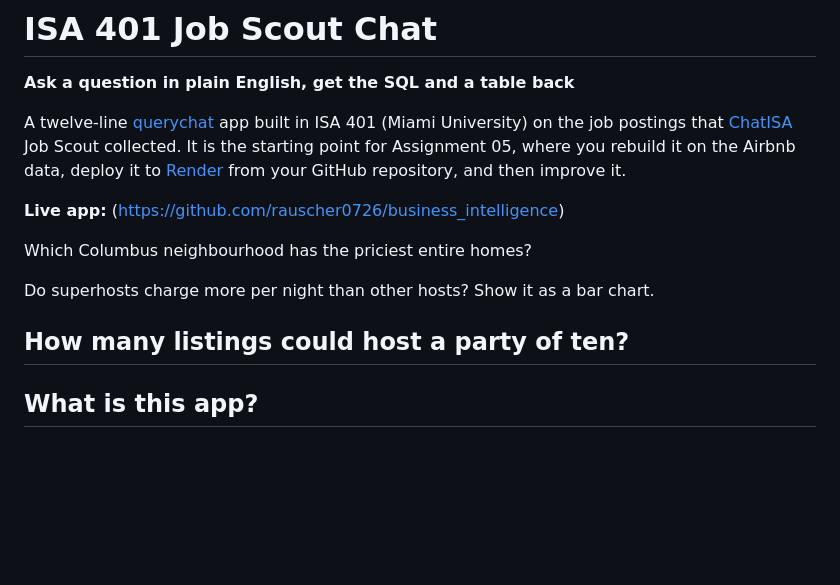
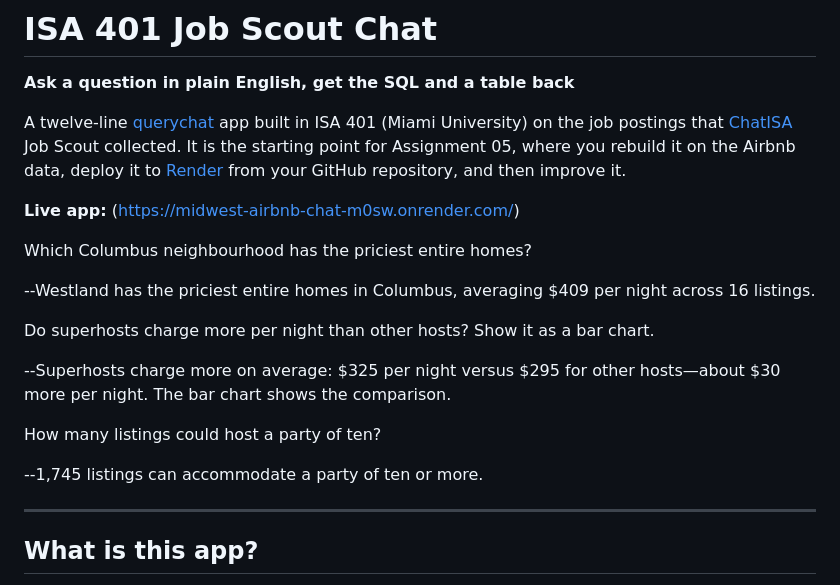
Before and after one commit to rauscher0726/business_intelligence, a Markdown page: apps/midwest_airbnb_chat/README.md, the part around the change. GitHub-like rendering; blank space fills up the shorter version.

Commit message:
example_questions

```diff
--- a/apps/midwest_airbnb_chat/README.md
+++ b/apps/midwest_airbnb_chat/README.md
@@ -4,13 +4,21 @@
 
 A twelve-line [querychat](https://github.com/posit-dev/querychat) app built in ISA 401 (Miami University) on the job postings that [ChatISA](https://chatisa.fsb.miamioh.edu) Job Scout collected. It is the starting point for Assignment 05, where you rebuild it on the Airbnb data, deploy it to [Render](https://render.com) from your GitHub repository, and then improve it.
 
-**Live app:** (https://github.com/rauscher0726/business_intelligence)
+**Live app:** (https://midwest-airbnb-chat-m0sw.onrender.com/)
 
 Which Columbus neighbourhood has the priciest entire homes?
 
+--Westland has the priciest entire homes in Columbus, averaging $409 per night across 16 listings.
+
 Do superhosts charge more per night than other hosts? Show it as a bar chart.
 
+--Superhosts charge more on average: $325 per night versus $295 for other hosts—about $30 more per night. The bar chart shows the comparison.
+
 How many listings could host a party of ten?
+
+--1,745 listings can accommodate a party of ten or more.
+
+
 ---
 
 ## What is this app?
```
